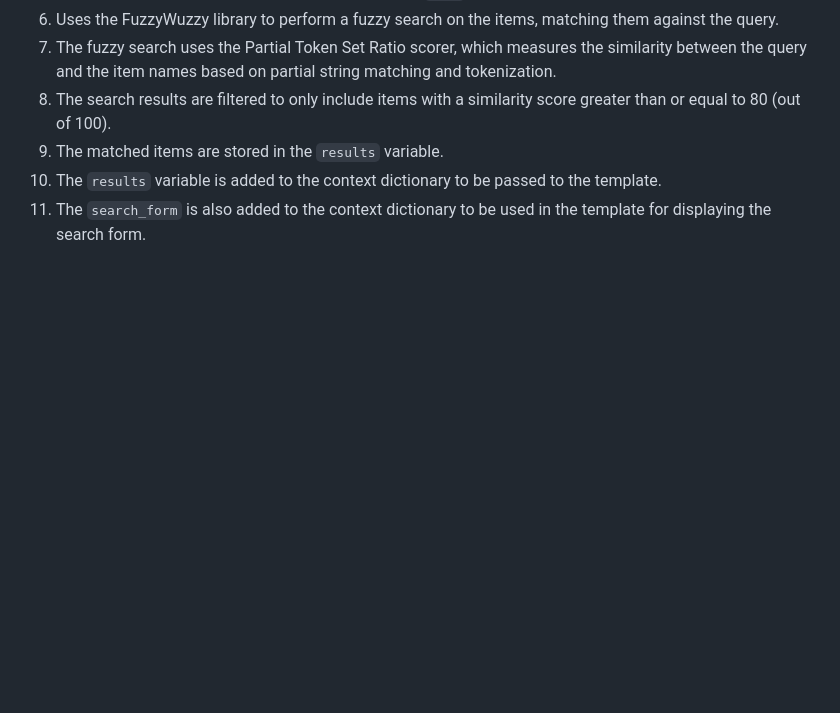
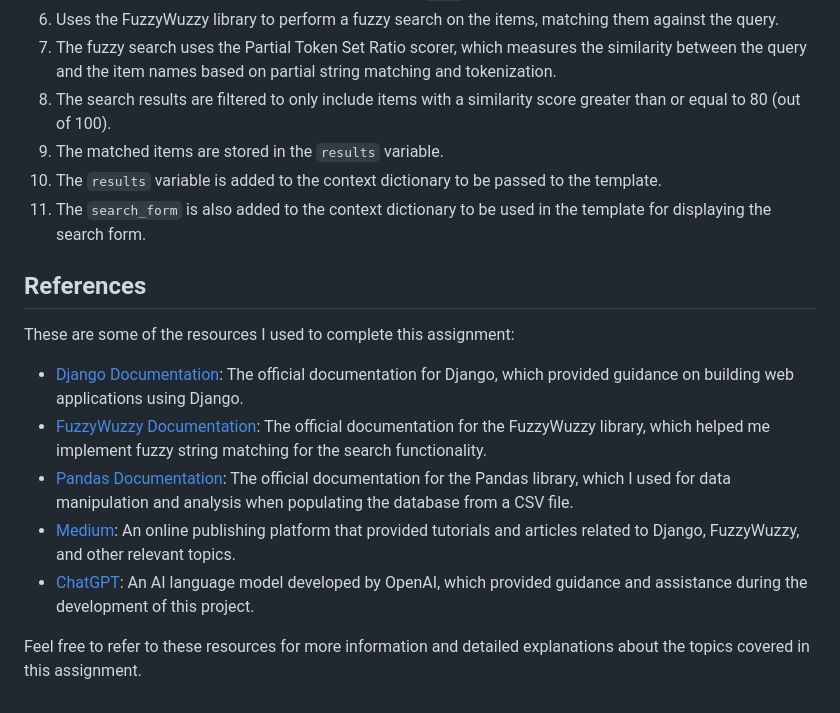
Before and after one commit to EGhost98/Primenumbers_Asg, a Markdown page: README.md, the part around the change. Rendered like a GitHub page; blank space fills up the shorter version.

Commit message:
Update README.md with references

```diff
--- a/README.md
+++ b/README.md
@@ -94,3 +94,15 @@ The `index` function is the view associated with the index page of the project.
 9. The matched items are stored in the `results` variable.
 10. The `results` variable is added to the context dictionary to be passed to the template.
 11. The `search_form` is also added to the context dictionary to be used in the template for displaying the search form.
+
+## References
+
+These are some of the resources I used to complete this assignment:
+
+- [Django Documentation](https://docs.djangoproject.com/): The official documentation for Django, which provided guidance on building web applications using Django.
+- [FuzzyWuzzy Documentation](https://github.com/seatgeek/fuzzywuzzy): The official documentation for the FuzzyWuzzy library, which helped me implement fuzzy string matching for the search functionality.
+- [Pandas Documentation](https://pandas.pydata.org/docs/): The official documentation for the Pandas library, which I used for data manipulation and analysis when populating the database from a CSV file.
+- [Medium](https://medium.com/): An online publishing platform that provided tutorials and articles related to Django, FuzzyWuzzy, and other relevant topics.
+- [ChatGPT](https://openai.com/): An AI language model developed by OpenAI, which provided guidance and assistance during the development of this project.
+
+Feel free to refer to these resources for more information and detailed explanations about the topics covered in this assignment.
```
